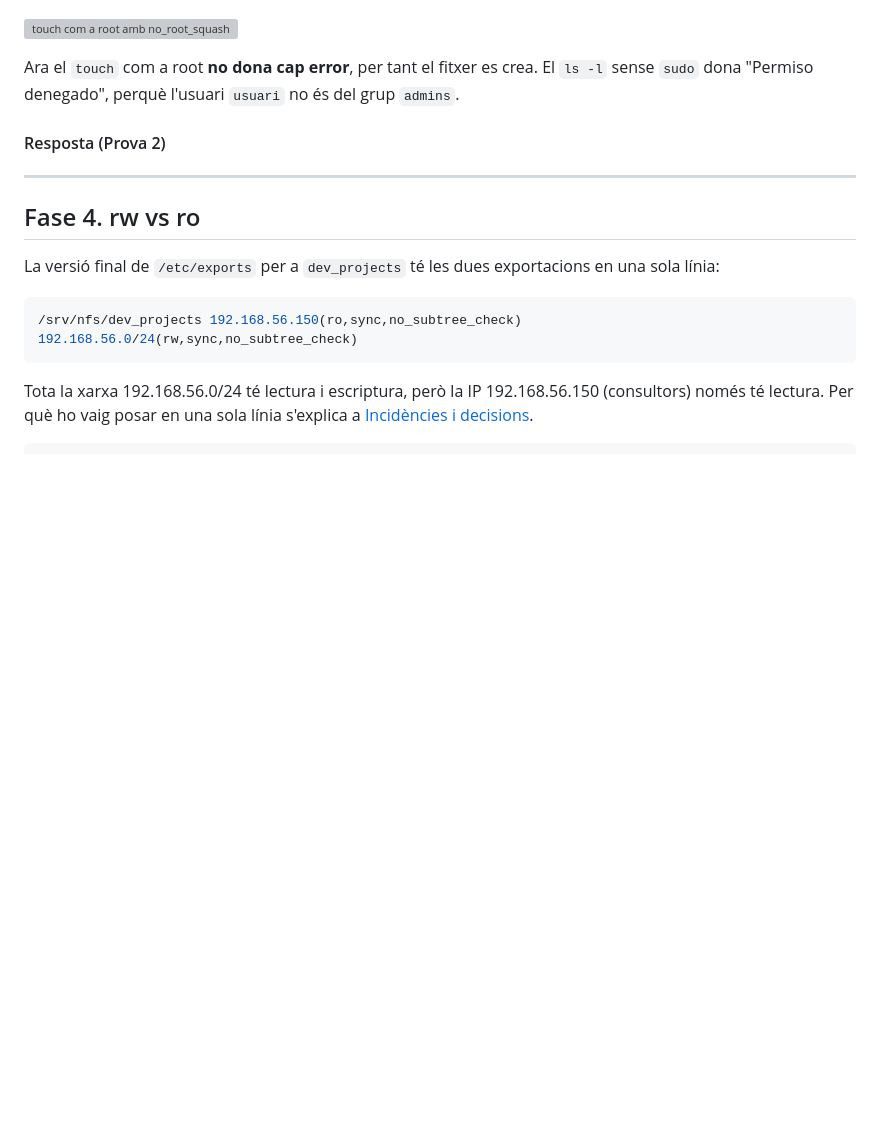
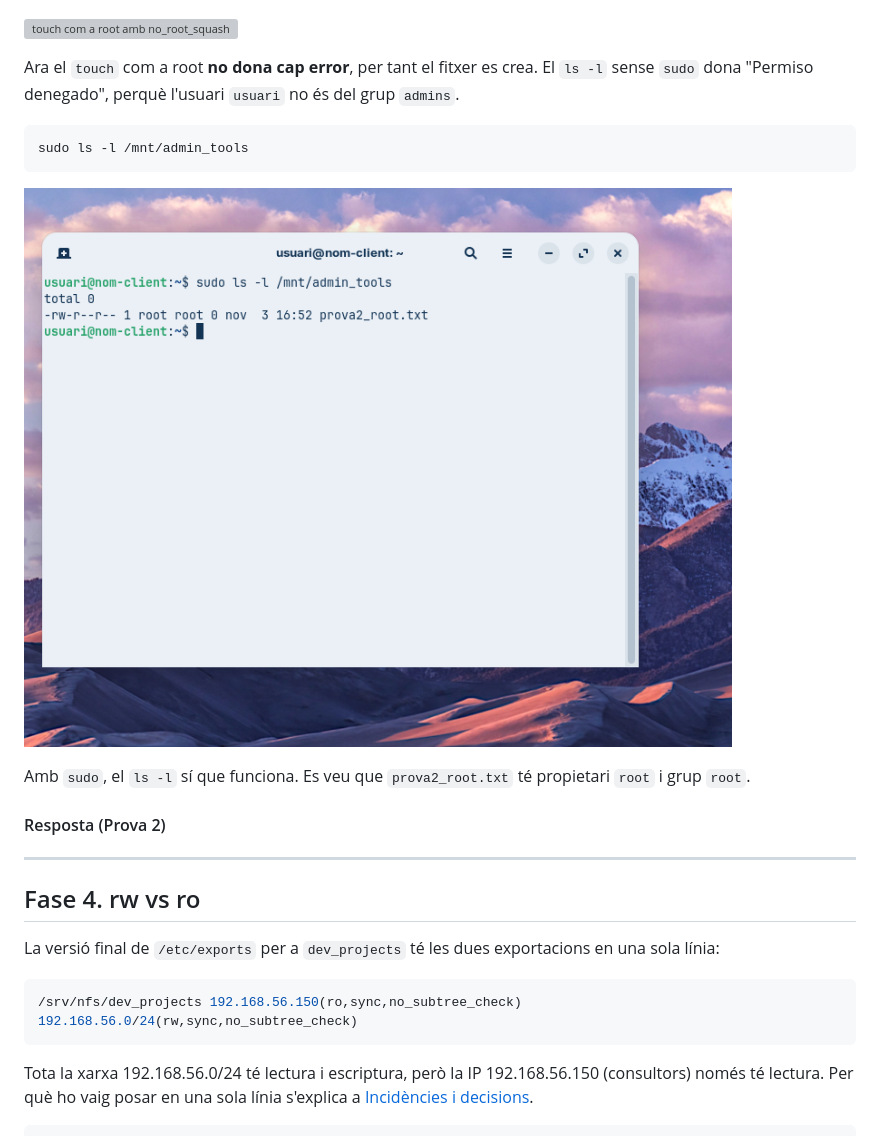
Before and after one commit to jordievstegneev22/-Activitat-NF1UD4.-Compartici-d-arxius-i-carpetes, a Markdown page: AA1-NFS.md, the part around one of its changes. Drawn GitHub-style; pictures changed too: images/f3-08-ls-prova2-root.png (added); blank space fills up the shorter version; grey boxes are pictures that could not be loaded.

````diff
--- a/AA1-NFS.md
+++ b/AA1-NFS.md
@@ -458,7 +464,13 @@ ls -l /mnt/admin_tools
 
 Ara el `touch` com a root **no dona cap error**, per tant el fitxer es crea. El `ls -l` sense `sudo` dona "Permiso denegado", perquè l'usuari `usuari` no és del grup `admins`.
 
-<!-- FALTA CAPTURA: sudo ls -l /mnt/admin_tools (o ls -l al servidor) que mostri que prova2_root.txt és de root -->
+```bash
+sudo ls -l /mnt/admin_tools
+```
+
+![prova2_root.txt és de root](images/f3-08-ls-prova2-root.png)
+
+Amb `sudo`, el `ls -l` sí que funciona. Es veu que `prova2_root.txt` té propietari `root` i grup `root`.
 
 #### Resposta (Prova 2)
 <!-- ESCRIU AQUÍ LA TEVA RESPOSTA -->
````
Also changed, not shown: other parts of AA1-NFS.md (+11 -3 lines), images/f1-00a-xarxa-virtualbox-servidor.png (added), images/f1-00b-xarxa-virtualbox-client.png (added), images/f1-09b-ip-a-servidor.png (added), images/f4-00-exports-final.png (added).
